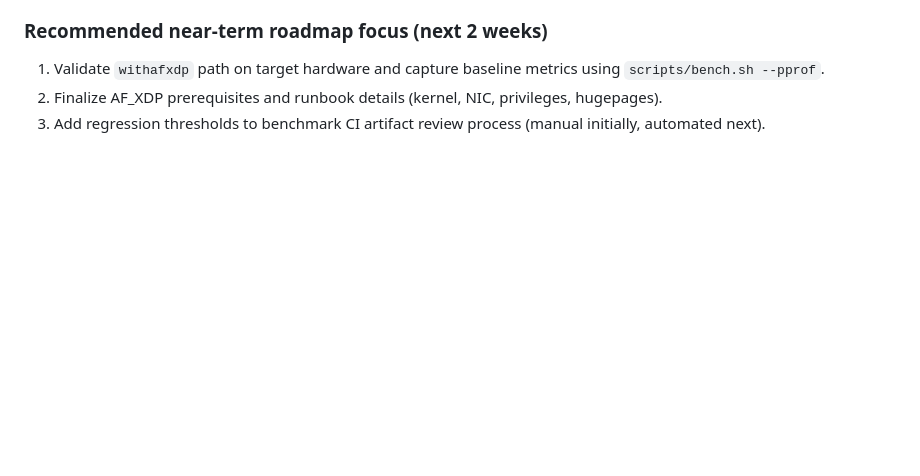
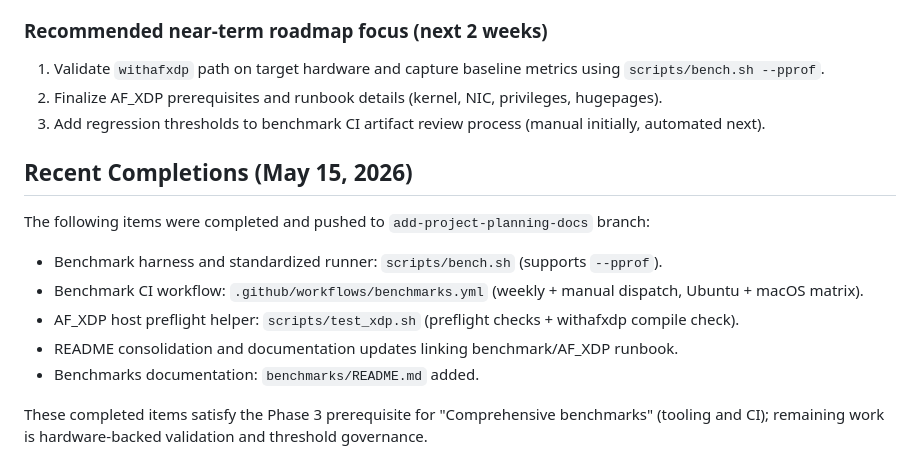
Before and after one commit to rwilliamspbg-ops/SMIP-MWP, a Markdown page: ROADMAP_EXECUTIVE_SUMMARY.md, the part around the change. Drawn GitHub-style; blank space fills up the shorter version.

Commit message:
docs: mark benchmark infrastructure and preflight script completed in roadmap/tracker

```diff
--- a/ROADMAP_EXECUTIVE_SUMMARY.md
+++ b/ROADMAP_EXECUTIVE_SUMMARY.md
@@ -359,3 +359,15 @@ This update reflects implemented work completed after the initial roadmap draft.
 1. Validate `withafxdp` path on target hardware and capture baseline metrics using `scripts/bench.sh --pprof`.
 2. Finalize AF_XDP prerequisites and runbook details (kernel, NIC, privileges, hugepages).
 3. Add regression thresholds to benchmark CI artifact review process (manual initially, automated next).
+
+## Recent Completions (May 15, 2026)
+
+The following items were completed and pushed to `add-project-planning-docs` branch:
+
+- Benchmark harness and standardized runner: `scripts/bench.sh` (supports `--pprof`).
+- Benchmark CI workflow: `.github/workflows/benchmarks.yml` (weekly + manual dispatch, Ubuntu + macOS matrix).
+- AF_XDP host preflight helper: `scripts/test_xdp.sh` (preflight checks + withafxdp compile check).
+- README consolidation and documentation updates linking benchmark/AF_XDP runbook.
+- Benchmarks documentation: `benchmarks/README.md` added.
+
+These completed items satisfy the Phase 3 prerequisite for "Comprehensive benchmarks" (tooling and CI); remaining work is hardware-backed validation and threshold governance.
```
Also changed, not shown: TIMELINE_AND_TRACKER.md (+7 -5 lines).
